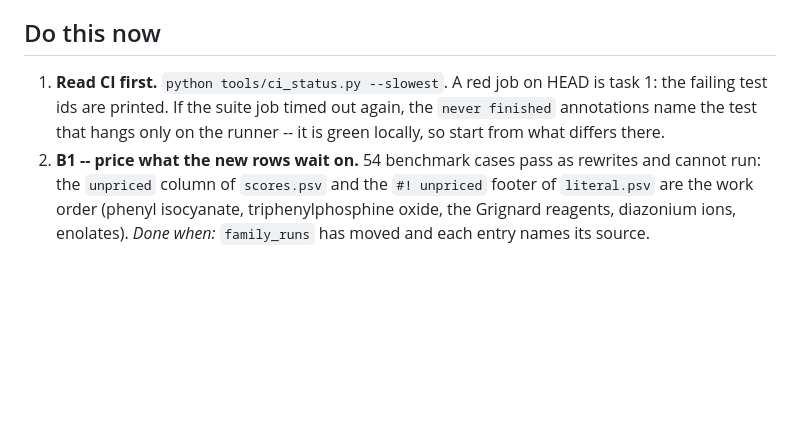
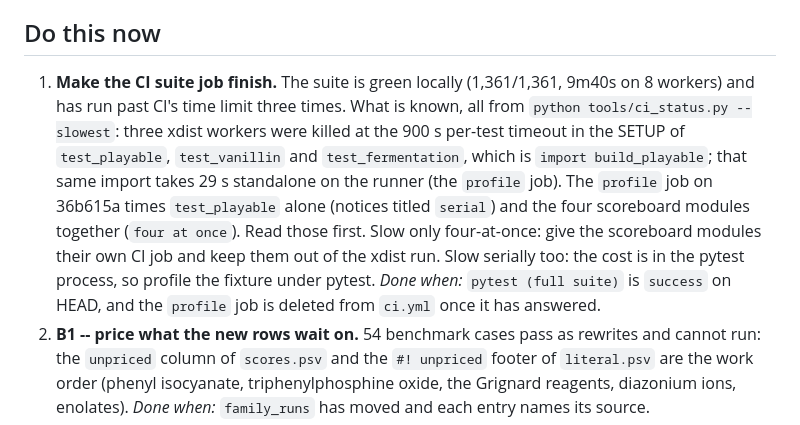
Before and after one commit to markgiroux3141/Chemsim, a Markdown page: NEXT.md, the part around the change. GitHub-like rendering; blank space fills up the shorter version.

Commit message:
NEXT: the CI suite timeout is task 1, with what is measured and the two fixes
Co-Authored-By: Claude Opus 5.5 (1M context) <noreply@anthropic.com>

```diff
--- a/NEXT.md
+++ b/NEXT.md
@@ -30,10 +30,19 @@ the suite on every push; memory went 125 -> 26 notes.
 
 ## Do this now
 
-1. **Read CI first.** `python tools/ci_status.py --slowest`. A red job on HEAD
-   is task 1: the failing test ids are printed. If the suite job timed out
-   again, the `never finished` annotations name the test that hangs only on
-   the runner -- it is green locally, so start from what differs there.
+1. **Make the CI suite job finish.** The suite is green locally (1,361/1,361,
+   9m40s on 8 workers) and has run past CI's time limit three times. What is
+   known, all from `python tools/ci_status.py --slowest`: three xdist workers
+   were killed at the 900 s per-test timeout in the SETUP of `test_playable`,
+   `test_vanillin` and `test_fermentation`, which is `import build_playable`;
+   that same import takes 29 s standalone on the runner (the `profile` job).
+   The `profile` job on 36b615a times `test_playable` alone (notices titled
+   `serial`) and the four scoreboard modules together (`four at once`).
+   Read those first. Slow only four-at-once: give the scoreboard modules
+   their own CI job and keep them out of the xdist run. Slow serially too:
+   the cost is in the pytest process, so profile the fixture under pytest.
+   *Done when:* `pytest (full suite)` is `success` on HEAD, and the `profile`
+   job is deleted from `ci.yml` once it has answered.
 2. **B1 -- price what the new rows wait on.** 54 benchmark cases pass as
    rewrites and cannot run: the `unpriced` column of `scores.psv` and the
    `#! unpriced` footer of `literal.psv` are the work order (phenyl isocyanate,
```
